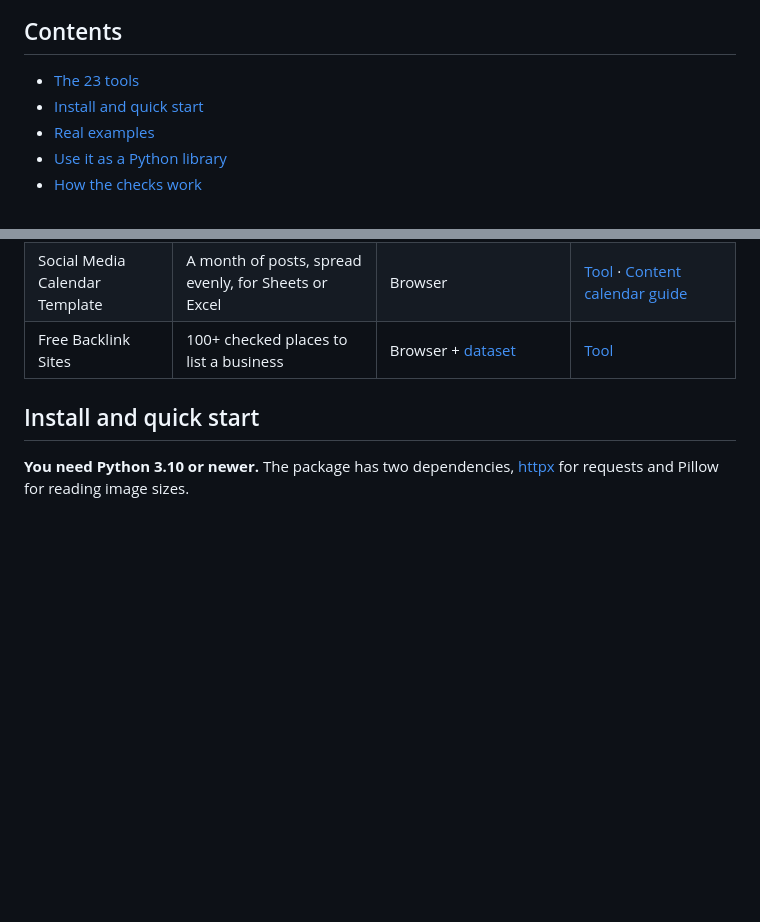
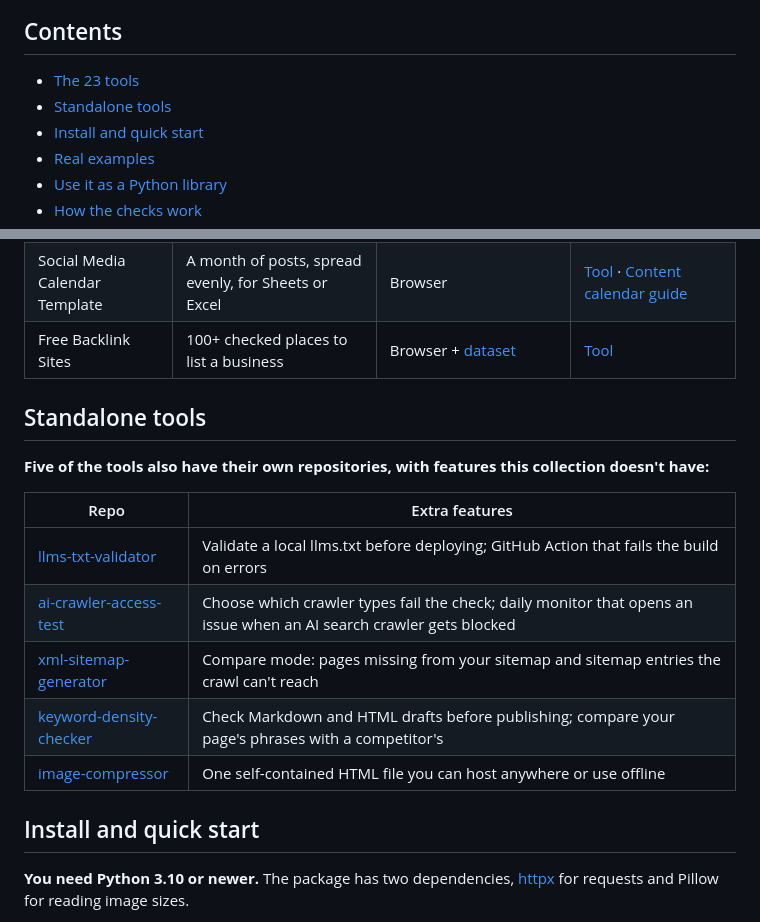
Before and after one commit to CMO-Owls/free-seo-tools, a Markdown page: README.md, 2 parts joined by grey strips. Drawn GitHub-style; blank space fills up the shorter version.

Commit message:
README: link the five standalone tool repositories
Co-Authored-By: Claude Opus 5.5 <noreply@anthropic.com>

```diff
--- a/README.md
+++ b/README.md
@@ -18,6 +18,7 @@ cmoowls-seo ai-visibility example.com
 ## Contents
 
 - [The 23 tools](#the-23-tools)
+- [Standalone tools](#standalone-tools)
 - [Install and quick start](#install-and-quick-start)
 - [Real examples](#real-examples)
 - [Use it as a Python library](#use-it-as-a-python-library)
@@ -60,6 +61,18 @@ cmoowls-seo ai-visibility example.com
 | UTM Builder | Clean campaign links for Google Analytics 4 | Browser | [Tool](https://www.cmoowls.com/tools/utm-builder/) |
 | Social Media Calendar Template | A month of posts, spread evenly, for Sheets or Excel | Browser | [Tool](https://www.cmoowls.com/tools/social-media-calendar-template/) · [Content calendar guide](https://www.cmoowls.com/blog/how-to-create-a-content-calendar/) |
 | Free Backlink Sites | 100+ checked places to list a business | Browser + [dataset](data/) | [Tool](https://www.cmoowls.com/tools/free-backlink-sites/) |
+
+## Standalone tools
+
+**Five of the tools also have their own repositories, with features this collection doesn't have:**
+
+| Repo | Extra features |
+|---|---|
+| [llms-txt-validator](https://github.com/CMO-Owls/llms-txt-validator) | Validate a local llms.txt before deploying; GitHub Action that fails the build on errors |
+| [ai-crawler-access-test](https://github.com/CMO-Owls/ai-crawler-access-test) | Choose which crawler types fail the check; daily monitor that opens an issue when an AI search crawler gets blocked |
+| [xml-sitemap-generator](https://github.com/CMO-Owls/xml-sitemap-generator) | Compare mode: pages missing from your sitemap and sitemap entries the crawl can't reach |
+| [keyword-density-checker](https://github.com/CMO-Owls/keyword-density-checker) | Check Markdown and HTML drafts before publishing; compare your page's phrases with a competitor's |
+| [image-compressor](https://github.com/CMO-Owls/image-compressor) | One self-contained HTML file you can host anywhere or use offline |
 
 ## Install and quick start
 
```
